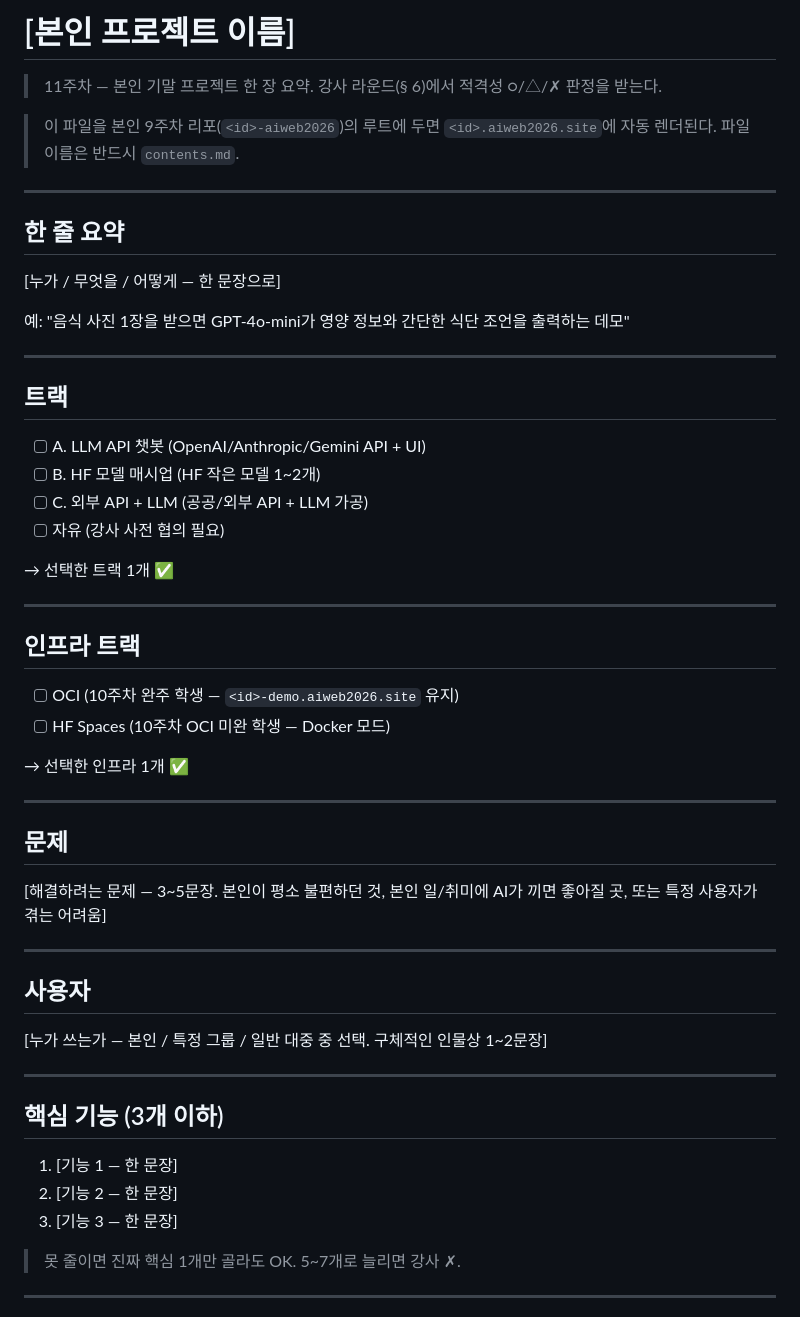
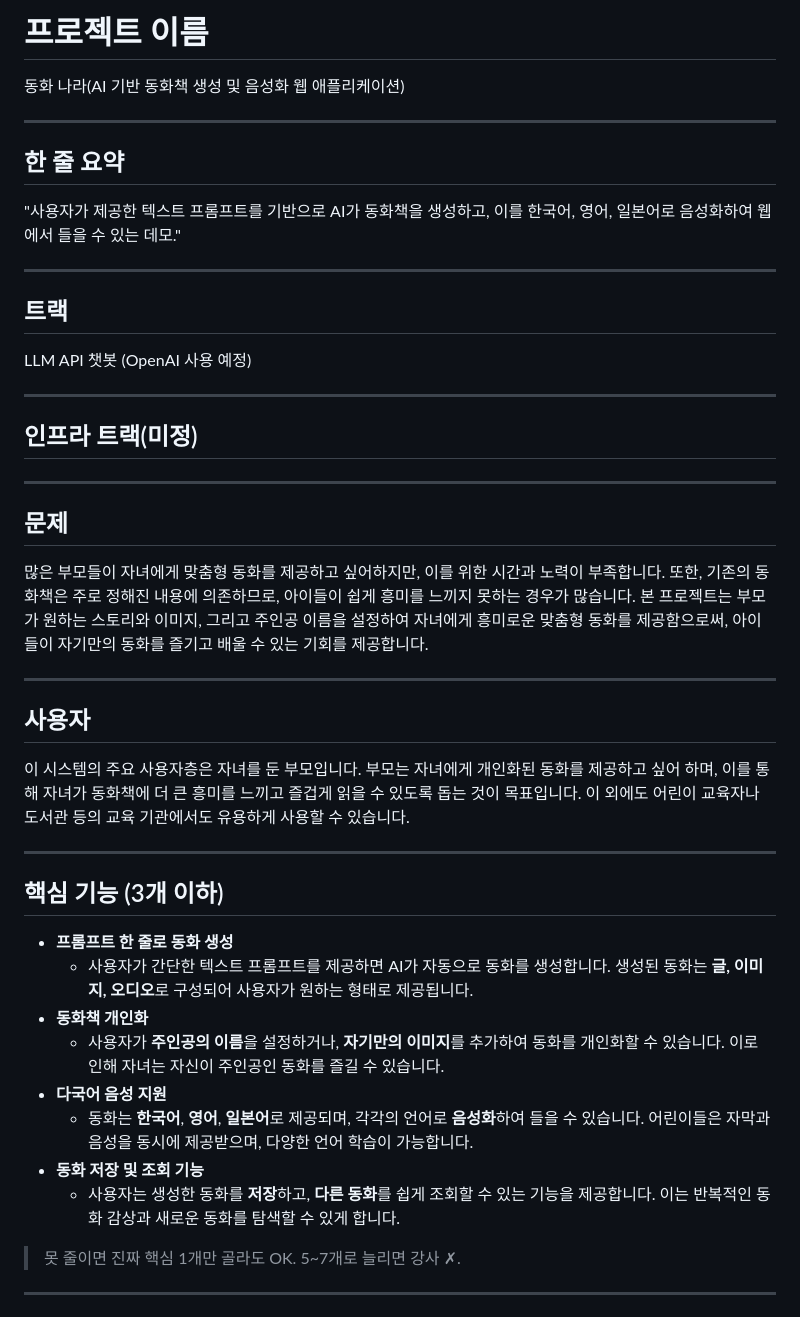
Before and after one commit to JongchanJeon/aiweb2026-intro, a Markdown page: contents.md, the part around one of its changes. Rendered like a GitHub page.

Commit message:
[chore] contents.md 내용 수정

```diff
--- a/contents.md
+++ b/contents.md
@@ -1,57 +1,44 @@
-# [본인 프로젝트 이름]
-
-> 11주차 — 본인 기말 프로젝트 한 장 요약. 강사 라운드(§ 6)에서 적격성 ○/△/✗ 판정을 받는다.
-
-> 이 파일을 본인 9주차 리포(`<id>-aiweb2026`)의 루트에 두면 `<id>.aiweb2026.site`에 자동 렌더된다. 파일 이름은 반드시 `contents.md`.
+# 프로젝트 이름
+동화 나라(AI 기반 동화책 생성 및 음성화 웹 애플리케이션)
 
 ---
-
 ## 한 줄 요약
-
-[누가 / 무엇을 / 어떻게 — 한 문장으로]
-
-예: "음식 사진 1장을 받으면 GPT-4o-mini가 영양 정보와 간단한 식단 조언을 출력하는 데모"
+"사용자가 제공한 텍스트 프롬프트를 기반으로 AI가 동화책을 생성하고, 이를 한국어, 영어, 일본어로 음성화하여 웹에서 들을 수 있는 데모."
 
 ---
 
 ## 트랙
-
-- [ ] A. LLM API 챗봇 (OpenAI/Anthropic/Gemini API + UI)
-- [ ] B. HF 모델 매시업 (HF 작은 모델 1~2개)
-- [ ] C. 외부 API + LLM (공공/외부 API + LLM 가공)
-- [ ] 자유 (강사 사전 협의 필요)
-
-→ 선택한 트랙 1개 ✅
+LLM API 챗봇 (OpenAI 사용 예정)
 
 ---
 
-## 인프라 트랙
+## 인프라 트랙(미정)
 
-- [ ] OCI (10주차 완주 학생 — `<id>-demo.aiweb2026.site` 유지)
-- [ ] HF Spaces (10주차 OCI 미완 학생 — Docker 모드)
 
-→ 선택한 인프라 1개 ✅
 
 ---
 
 ## 문제
-
-[해결하려는 문제 — 3~5문장. 본인이 평소 불편하던 것, 본인 일/취미에 AI가 끼면 좋아질 곳, 또는 특정 사용자가 겪는 어려움]
+많은 부모들이 자녀에게 맞춤형 동화를 제공하고 싶어하지만, 이를 위한 시간과 노력이 부족합니다. 또한, 기존의 동화책은 주로 정해진 내용에 의존하므로, 아이들이 쉽게 흥미를 느끼지 못하는 경우가 많습니다. 본 프로젝트는 부모가 원하는 스토리와 이미지, 그리고 주인공 이름을 설정하여 자녀에게 흥미로운 맞춤형 동화를 제공함으로써, 아이들이 자기만의 동화를 즐기고 배울 수 있는 기회를 제공합니다.
 
 ---
 
 ## 사용자
 
-[누가 쓰는가 — 본인 / 특정 그룹 / 일반 대중 중 선택. 구체적인 인물상 1~2문장]
+이 시스템의 주요 사용자층은 자녀를 둔 부모입니다. 부모는 자녀에게 개인화된 동화를 제공하고 싶어 하며, 이를 통해 자녀가 동화책에 더 큰 흥미를 느끼고 즐겁게 읽을 수 있도록 돕는 것이 목표입니다. 이 외에도 어린이 교육자나 도서관 등의 교육 기관에서도 유용하게 사용할 수 있습니다.
 
 ---
 
 ## 핵심 기능 (3개 이하)
 
-1. [기능 1 — 한 문장]
-2. [기능 2 — 한 문장]
-3. [기능 3 — 한 문장]
-
+- **프롬프트 한 줄로 동화 생성**
+    - 사용자가 간단한 텍스트 프롬프트를 제공하면 AI가 자동으로 동화를 생성합니다. 생성된 동화는 **글, 이미지, 오디오**로 구성되어 사용자가 원하는 형태로 제공됩니다.
+- **동화책 개인화**
+    - 사용자가 **주인공의 이름**을 설정하거나, **자기만의 이미지**를 추가하여 동화를 개인화할 수 있습니다. 이로 인해 자녀는 자신이 주인공인 동화를 즐길 수 있습니다.
+- **다국어 음성 지원**
+    - 동화는 **한국어**, **영어**, **일본어**로 제공되며, 각각의 언어로 **음성화**하여 들을 수 있습니다. 어린이들은 자막과 음성을 동시에 제공받으며, 다양한 언어 학습이 가능합니다.
+- **동화 저장 및 조회 기능**
+    - 사용자는 생성한 동화를 **저장**하고, **다른 동화**를 쉽게 조회할 수 있는 기능을 제공합니다. 이는 반복적인 동화 감상과 새로운 동화를 탐색할 수 있게 합니다.
 > 못 줄이면 진짜 핵심 1개만 골라도 OK. 5~7개로 늘리면 강사 ✗.
 
 ---
```
Also changed, not shown: other parts of contents.md (+22 -17 lines).
